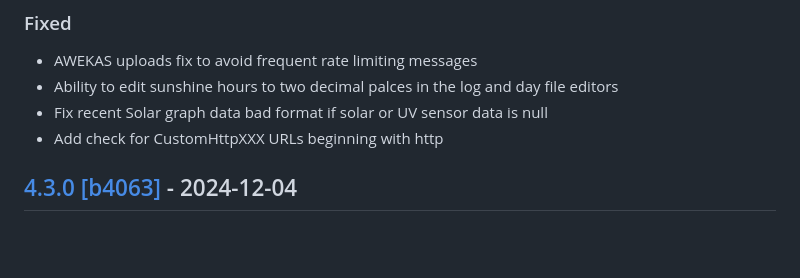
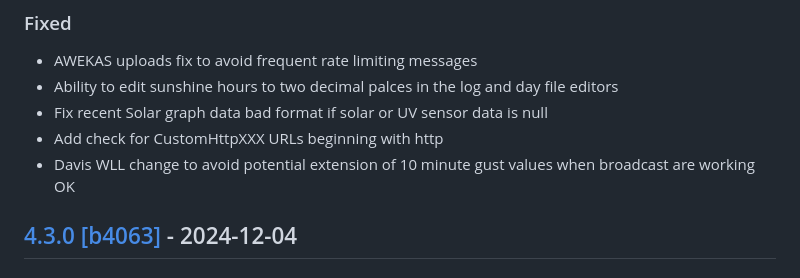
Before and after one commit to cumulusmx/CumulusMX, a Markdown page: CHANGELOG.md, the part around the change. Drawn GitHub-style; blank space fills up the shorter version.

Commit message:
CHANGELOG

```diff
--- a/CHANGELOG.md
+++ b/CHANGELOG.md
@@ -26,6 +26,7 @@ Nothing yet
 - Ability to edit sunshine hours to two decimal palces in the log and day file editors
 - Fix recent Solar graph data bad format if solar or UV sensor data is null
 - Add check for CustomHttpXXX URLs beginning with http
+- Davis WLL change to avoid potential extension of 10 minute gust values when broadcast are working OK
 
 
 ## [4.3.0 \[b4063\]][9] - 2024-12-04
```
